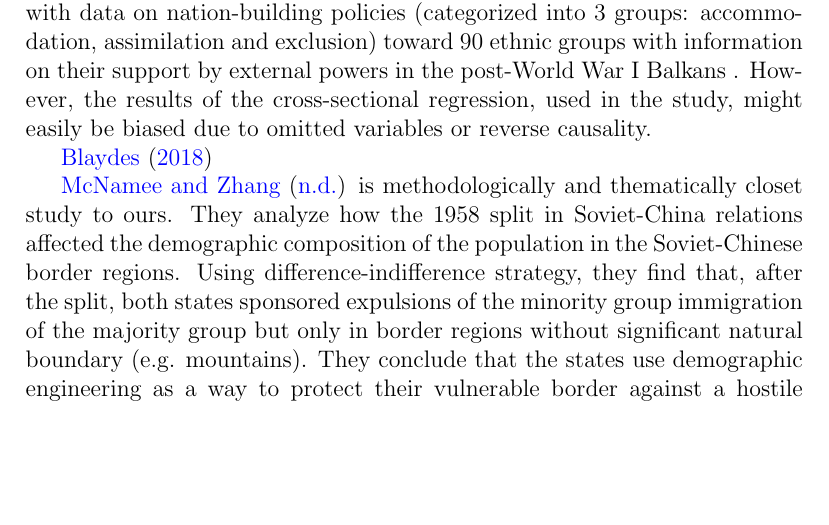
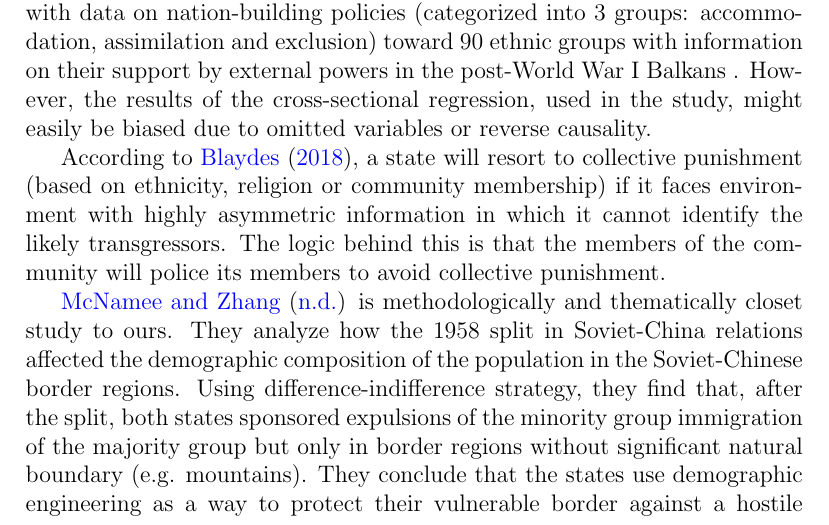
Before and after one commit to martin-kosiik/Geopolitics-of-Repressions-updated, a LaTeX document (main.tex): part of page 2 of 9, cut so that both start at the same text, the shorter picture padded with empty space. Compiled offline with pdfLaTeX.

Commit message:
new text

```diff
--- a/main.tex
+++ b/main.tex
@@ -46,7 +46,7 @@ The existing literature on the use of repression by a state have mostly focused
 
 As was mentioned, \citet{mylonas_politics_2013} propses that a. He also tests his theory with data on nation-building policies (categorized into 3 groups: accommodation, assimilation and exclusion)  toward  90 ethnic groups with information on their support by external powers in the post-World War I Balkans . However, the results of the cross-sectional regression, used in the study, might easily be biased due to omitted variables or reverse causality.
 
- \citet{blaydes_state_2018}
+According to \citet{blaydes_state_2018}, a state will resort to collective punishment (based on ethnicity, religion or community membership) if it faces environment with highly asymmetric information in which it cannot identify the likely transgressors. The logic behind this is that the members of the community will police its members to avoid collective punishment.
 
 \citet{mcnamee_demographic_nodate} is methodologically and thematically closet study to ours. They analyze how the 1958 split in Soviet-China relations affected the demographic composition of the population in the Soviet-Chinese border regions.
 Using difference-indifference strategy, they find that, after the split,  both states sponsored expulsions  of the minority group  immigration of the majority group but only in border regions without significant natural boundary (e.g. mountains). They conclude that the states use demographic engineering as a way to protect their vulnerable border against a hostile power.
```
